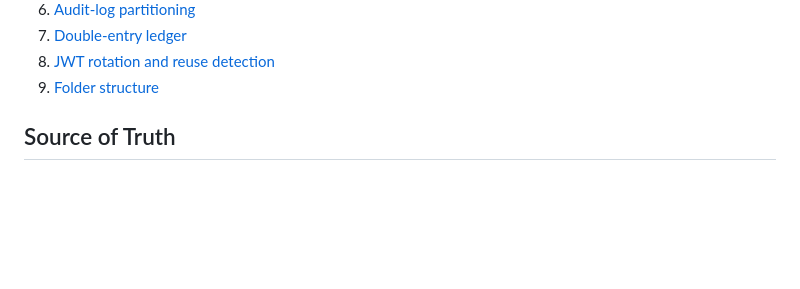
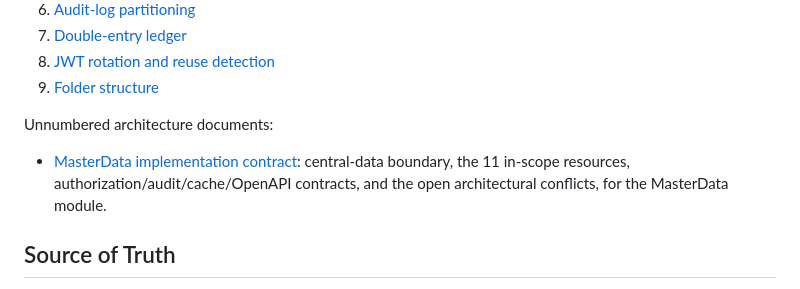
Before and after one commit to ShowravKormokar/pharmaciano-backend-go, a Markdown page: backend/docs/README.md, the part around the change. GitHub-like rendering; blank space fills up the shorter version.

Commit message:
Refactor code structure for improved readability and maintainability

```diff
--- a/backend/docs/README.md
+++ b/backend/docs/README.md
@@ -35,6 +35,12 @@ evolves:
 7. [Double-entry ledger](adr/0007-double-entry-ledger.md)
 8. [JWT rotation and reuse detection](adr/0008-jwt-rotation-reuse-detect.md)
 9. [Folder structure](adr/0009-Folder-Structure.md)
+
+Unnumbered architecture documents:
+
+- [MasterData implementation contract](adr/MASTERDATA_IMPLEMENTATION_CONTRACT.md): central-data
+  boundary, the 11 in-scope resources, authorization/audit/cache/OpenAPI contracts, and the
+  open architectural conflicts, for the MasterData module.
 
 ## Source of Truth
 
```
Also changed, not shown: 1 other file.
